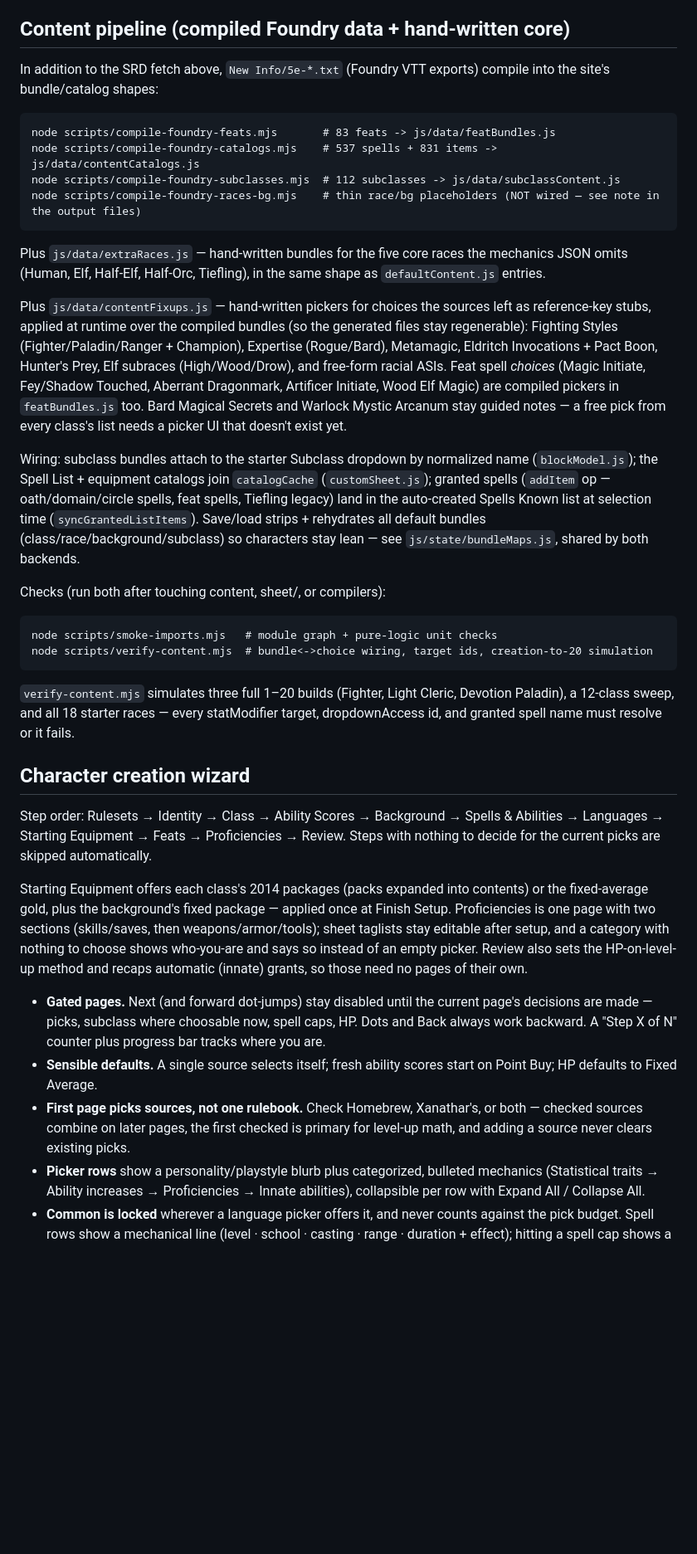
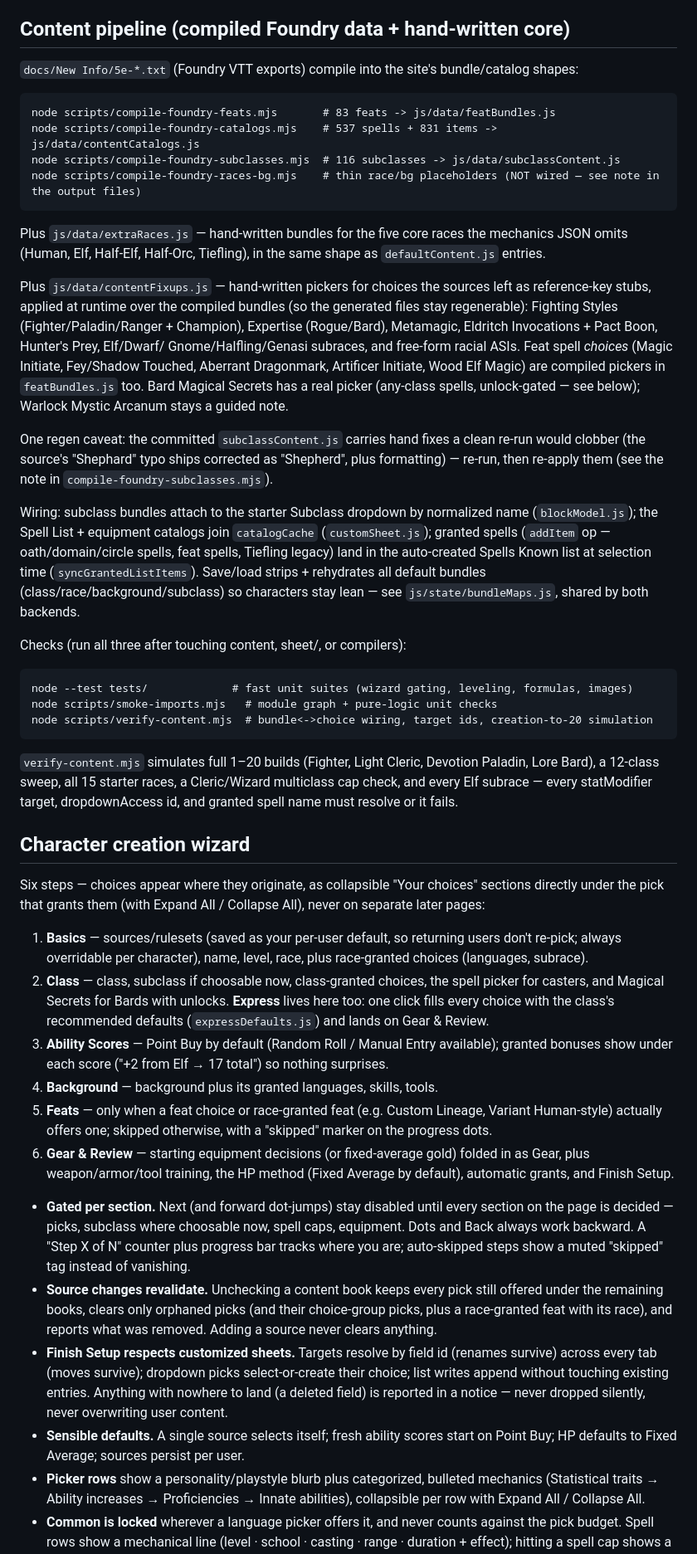
Before and after one commit to ShawnMehess/Grimoire, a Markdown page: README.md, the part around one of its changes. Shown at 83% size. Rendered like a GitHub page; blank space fills up the shorter version.

Commit message:
Phase 5: rewrite README for Grimoire current system, retire fixed-schema docs

````diff
--- a/README.md
+++ b/README.md
@@ -281,13 +282,13 @@ covered.
 
 ## Content pipeline (compiled Foundry data + hand-written core)
 
-In addition to the SRD fetch above, `New Info/5e-*.txt` (Foundry VTT
-exports) compile into the site's bundle/catalog shapes:
+`docs/New Info/5e-*.txt` (Foundry VTT exports) compile into the site's
+bundle/catalog shapes:
 
 ```
 node scripts/compile-foundry-feats.mjs       # 83 feats -> js/data/featBundles.js
 node scripts/compile-foundry-catalogs.mjs    # 537 spells + 831 items -> js/data/contentCatalogs.js
-node scripts/compile-foundry-subclasses.mjs  # 112 subclasses -> js/data/subclassContent.js
+node scripts/compile-foundry-subclasses.mjs  # 116 subclasses -> js/data/subclassContent.js
 node scripts/compile-foundry-races-bg.mjs    # thin race/bg placeholders (NOT wired — see note in the output files)
 ```
 
@@ -299,13 +300,18 @@ Plus `js/data/contentFixups.js` — hand-written pickers for choices
 the sources left as reference-key stubs, applied at runtime over the
 compiled bundles (so the generated files stay regenerable): Fighting
 Styles (Fighter/Paladin/Ranger + Champion), Expertise (Rogue/Bard),
-Metamagic, Eldritch Invocations + Pact Boon, Hunter's Prey, Elf
-subraces (High/Wood/Drow), and free-form racial ASIs. Feat spell
+Metamagic, Eldritch Invocations + Pact Boon, Hunter's Prey, Elf/Dwarf/
+Gnome/Halfling/Genasi subraces, and free-form racial ASIs. Feat spell
 *choices* (Magic Initiate, Fey/Shadow Touched, Aberrant Dragonmark,
 Artificer Initiate, Wood Elf Magic) are compiled pickers in
-`featBundles.js` too. Bard Magical Secrets and Warlock Mystic Arcanum
-stay guided notes — a free pick from every class's list needs a
-picker UI that doesn't exist yet.
+`featBundles.js` too. Bard Magical Secrets has a real picker (any-class
+spells, unlock-gated — see below); Warlock Mystic Arcanum stays a
+guided note.
+
+One regen caveat: the committed `subclassContent.js` carries hand
+fixes a clean re-run would clobber (the source's "Shephard" typo
+ships corrected as "Shepherd", plus formatting) — re-run, then
+re-apply them (see the note in `compile-foundry-subclasses.mjs`).
 
 Wiring: subclass bundles attach to the starter Subclass dropdown by
 normalized name (`blockModel.js`); the Spell List + equipment catalogs
@@ -316,44 +322,67 @@ the auto-created Spells Known list at selection time
 bundles (class/race/background/subclass) so characters stay lean —
 see `js/state/bundleMaps.js`, shared by both backends.
 
-Checks (run both after touching content, sheet/, or compilers):
+Checks (run all three after touching content, sheet/, or compilers):
 
 ```
+node --test tests/             # fast unit suites (wizard gating, leveling, formulas, images)
 node scripts/smoke-imports.mjs   # module graph + pure-logic unit checks
 node scripts/verify-content.mjs  # bundle<->choice wiring, target ids, creation-to-20 simulation
 ```
 
-`verify-content.mjs` simulates three full 1–20 builds (Fighter,
-Light Cleric, Devotion Paladin), a 12-class sweep, and all 18 starter
-races — every statModifier target, dropdownAccess id, and granted
-spell name must resolve or it fails.
+`verify-content.mjs` simulates full 1–20 builds (Fighter, Light
+Cleric, Devotion Paladin, Lore Bard), a 12-class sweep, all 15 starter
+races, a Cleric/Wizard multiclass cap check, and every Elf subrace —
+every statModifier target, dropdownAccess id, and granted spell name
+must resolve or it fails.
 
 ## Character creation wizard
 
-Step order: Rulesets → Identity → Class → Ability Scores → Background →
-Spells & Abilities → Languages → Starting Equipment → Feats →
-Proficiencies → Review. Steps with nothing to decide for the current
-picks are skipped automatically.
+Six steps — choices appear where they originate, as collapsible "Your
+choices" sections directly under the pick that grants them (with
+Expand All / Collapse All), never on separate later pages:
 
-Starting Equipment offers each class's 2014 packages (packs expanded
-into contents) or the fixed-average gold, plus the background's fixed
-package — applied once at Finish Setup. Proficiencies is one page with
-two sections (skills/saves, then weapons/armor/tools); sheet taglists
-stay editable after setup, and a category with nothing to choose shows
-who-you-are and says so instead of an empty picker. Review also sets
-the HP-on-level-up method and recaps automatic (innate) grants, so
-those need no pages of their own.
+1. **Basics** — sources/rulesets (saved as your per-user default, so
+   returning users don't re-pick; always overridable per character),
+   name, level, race, plus race-granted choices (languages, subrace).
+2. **Class** — class, subclass if choosable now, class-granted
+   choices, the spell picker for casters, and Magical Secrets for
+   Bards with unlocks. **Express** lives here too: one click fills
+   every choice with the class's recommended defaults
+   (`expressDefaults.js`) and lands on Gear & Review.
+3. **Ability Scores** — Point Buy by default (Random Roll / Manual
+   Entry available); granted bonuses show under each score
+   ("+2 from Elf → 17 total") so nothing surprises.
+4. **Background** — background plus its granted languages, skills,
+   tools.
+5. **Feats** — only when a feat choice or race-granted feat (e.g.
+   Custom Lineage, Variant Human-style) actually offers one; skipped
+   otherwise, with a "skipped" marker on the progress dots.
+6. **Gear & Review** — starting equipment decisions (or fixed-average
+   gold) folded in as Gear, plus weapon/armor/tool training, the HP
+   method (Fixed Average by default), automatic grants, and Finish
+   Setup.
 
-- **Gated pages.** Next (and forward dot-jumps) stay disabled until the
-  current page's decisions are made — picks, subclass where choosable
-  now, spell caps, HP. Dots and Back always work backward. A "Step X
-  of N" counter plus progress bar tracks where you are.
+- **Gated per section.** Next (and forward dot-jumps) stay disabled
+  until every section on the page is decided — picks, subclass where
+  choosable now, spell caps, equipment. Dots and Back always work
+  backward. A "Step X of N" counter plus progress bar tracks where
+  you are; auto-skipped steps show a muted "skipped" tag instead of
+  vanishing.
+- **Source changes revalidate.** Unchecking a content book keeps every
+  pick still offered under the remaining books, clears only orphaned
+  picks (and their choice-group picks, plus a race-granted feat with
+  its race), and reports what was removed. Adding a source never
+  clears anything.
+- **Finish Setup respects customized sheets.** Targets resolve by
+  field id (renames survive) across every tab (moves survive);
+  dropdown picks select-or-create their choice; list writes append
+  without touching existing entries. Anything with nowhere to land
+  (a deleted field) is reported in a notice — never dropped
+  silently, never overwriting user content.
 - **Sensible defaults.** A single source selects itself; fresh ability
-  scores start on Point Buy; HP defaults to Fixed Average.
-- **First page picks sources, not one rulebook.** Check Homebrew,
-  Xanathar's, or both — checked sources combine on later pages, the
-  first checked is primary for level-up math, and adding a source never
-  clears existing picks.
+  scores start on Point Buy; HP defaults to Fixed Average; sources
+  persist per user.
 - **Picker rows** show a personality/playstyle blurb plus categorized,
   bulleted mechanics (Statistical traits → Ability increases →
   Proficiencies → Innate abilities), collapsible per row with
````
Also changed, not shown: other parts of README.md (+121 -82 lines).
